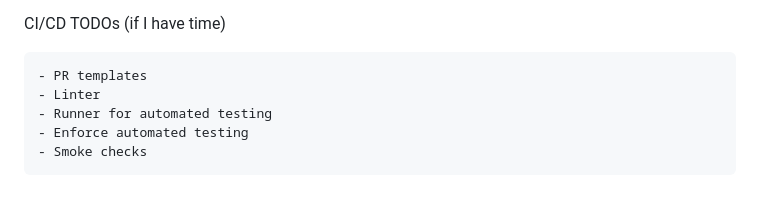
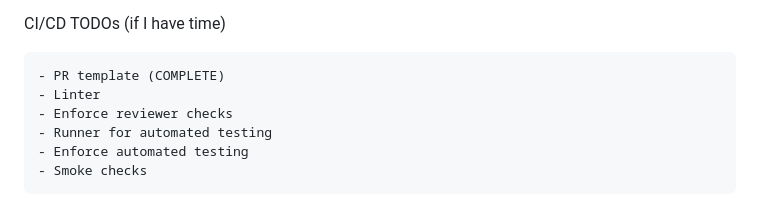
Before and after one commit to metersploit/CMSC495, a Markdown page: README.md, the part around the change. GitHub-like rendering.

Commit message:
Added Pull Request Template

````diff
--- a/README.md
+++ b/README.md
@@ -38,8 +38,9 @@ You might already be on the main branch and/or have an up-to-date copy of the re
 
 CI/CD TODOs (if I have time)
 ```
-- PR templates
+- PR template (COMPLETE)
 - Linter
+- Enforce reviewer checks
 - Runner for automated testing
 - Enforce automated testing
 - Smoke checks
````
Also changed, not shown: .github/PULL_REQUEST_TEMPLATE.md (added, +45 -0 lines).
